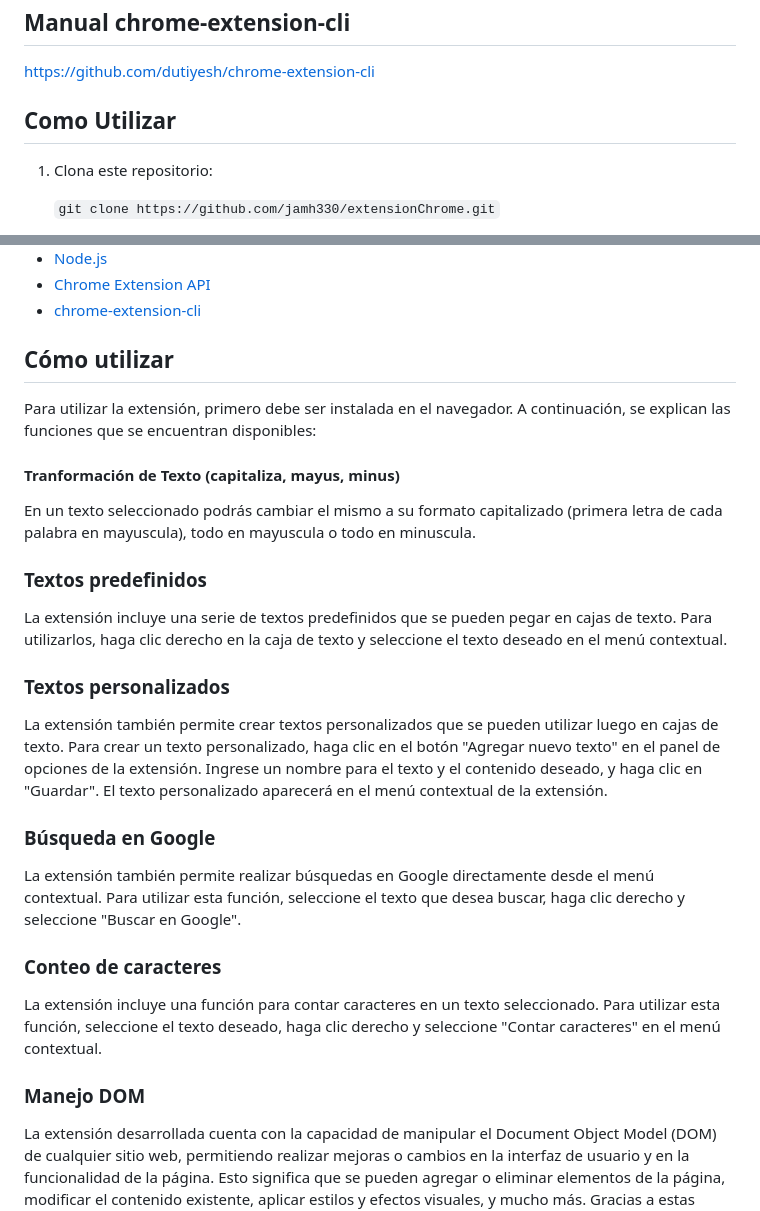
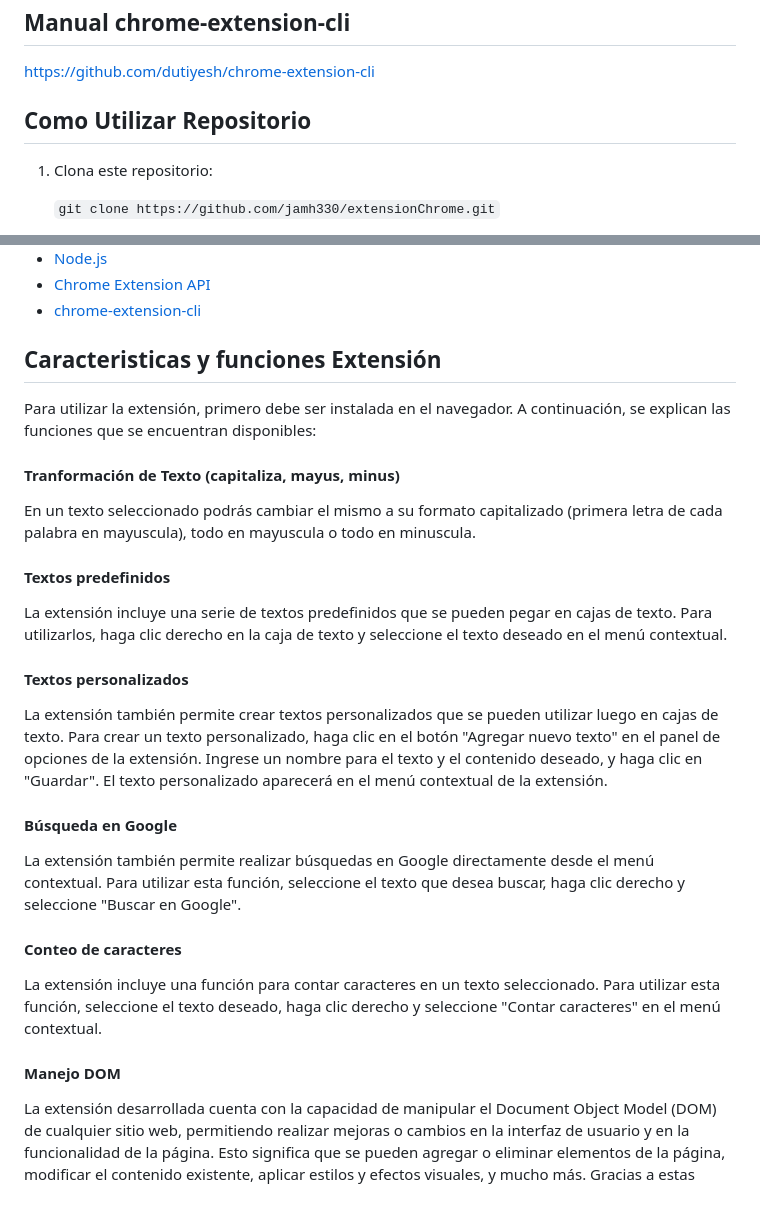
Before and after one commit to jamh330/extensionChrome, a Markdown page: README.md, 2 parts joined by grey strips. Rendered like a GitHub page.

```diff
--- a/README.md
+++ b/README.md
@@ -9,7 +9,7 @@ Esta realizada con la ayuda de chrome-extension-cli
 
 https://github.com/dutiyesh/chrome-extension-cli
 
-## Como Utilizar
+## Como Utilizar Repositorio
 
 1. Clona este repositorio:
 
@@ -51,25 +51,25 @@ https://github.com/dutiyesh/chrome-extension-cli
 - [chrome-extension-cli](https://www.npmjs.com/package/chrome-extension-cli)
 
 
-## Cómo utilizar
+## Caracteristicas y funciones Extensión
 Para utilizar la extensión, primero debe ser instalada en el navegador. A continuación, se explican las funciones que se encuentran disponibles:
 
 #### Tranformación de Texto (capitaliza, mayus, minus)
 En un texto seleccionado podrás cambiar el mismo a su formato capitalizado (primera letra de cada palabra en mayuscula), todo en mayuscula o todo en minuscula.
 
-### Textos predefinidos
+#### Textos predefinidos
 La extensión incluye una serie de textos predefinidos que se pueden pegar en cajas de texto. Para utilizarlos, haga clic derecho en la caja de texto y seleccione el texto deseado en el menú contextual.
 
-### Textos personalizados
+#### Textos personalizados
 La extensión también permite crear textos personalizados que se pueden utilizar luego en cajas de texto. Para crear un texto personalizado, haga clic en el botón "Agregar nuevo texto" en el panel de opciones de la extensión. Ingrese un nombre para el texto y el contenido deseado, y haga clic en "Guardar". El texto personalizado aparecerá en el menú contextual de la extensión.
 
-### Búsqueda en Google
+#### Búsqueda en Google
 La extensión también permite realizar búsquedas en Google directamente desde el menú contextual. Para utilizar esta función, seleccione el texto que desea buscar, haga clic derecho y seleccione "Buscar en Google".
 
-### Conteo de caracteres
+#### Conteo de caracteres
 La extensión incluye una función para contar caracteres en un texto seleccionado. Para utilizar esta función, seleccione el texto deseado, haga clic derecho y seleccione "Contar caracteres" en el menú contextual.
 
-### Manejo DOM
+#### Manejo DOM
 La extensión desarrollada cuenta con la capacidad de manipular el Document Object Model (DOM) de cualquier sitio web, permitiendo realizar mejoras o cambios en la interfaz de usuario y en la funcionalidad de la página. Esto significa que se pueden agregar o eliminar elementos de la página, modificar el contenido existente, aplicar estilos y efectos visuales, y mucho más. Gracias a estas funcionalidades, la extensión puede ser una herramienta muy poderosa para mejorar la experiencia del usuario en cualquier sitio web.
 
 (En el proyecto buscar archivo /public/search.js)
```
